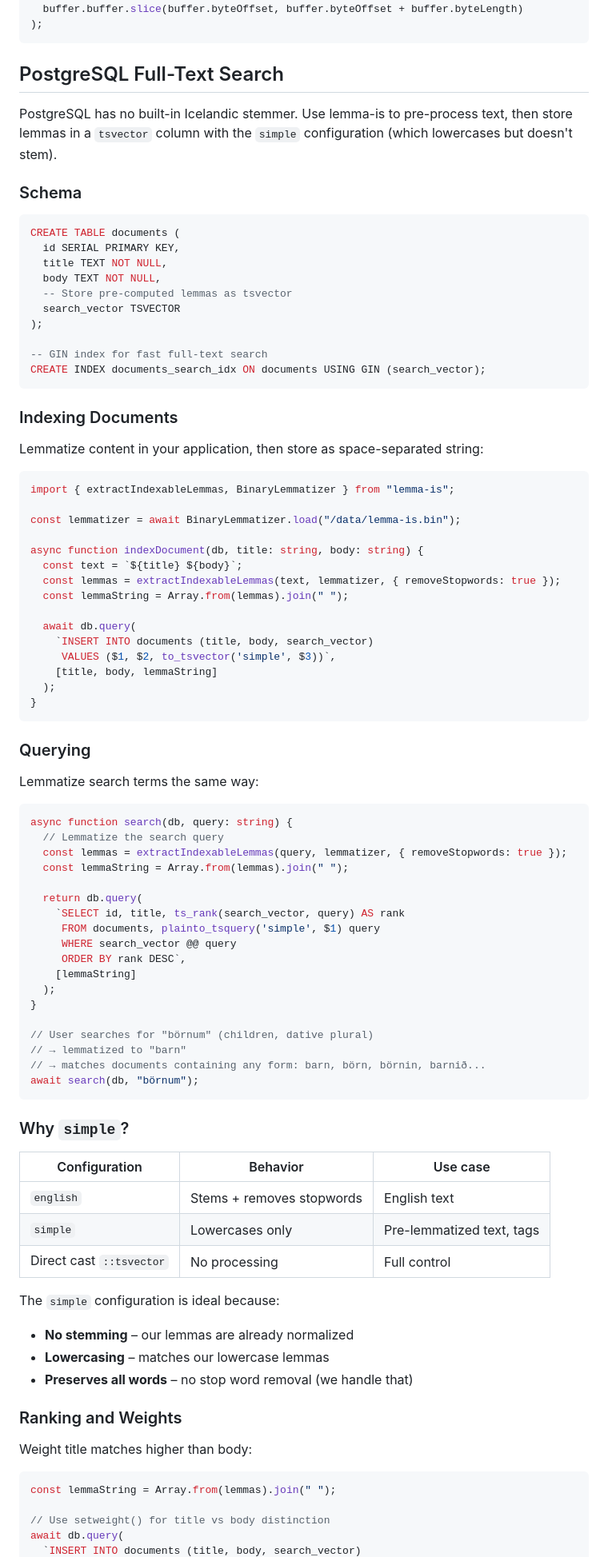
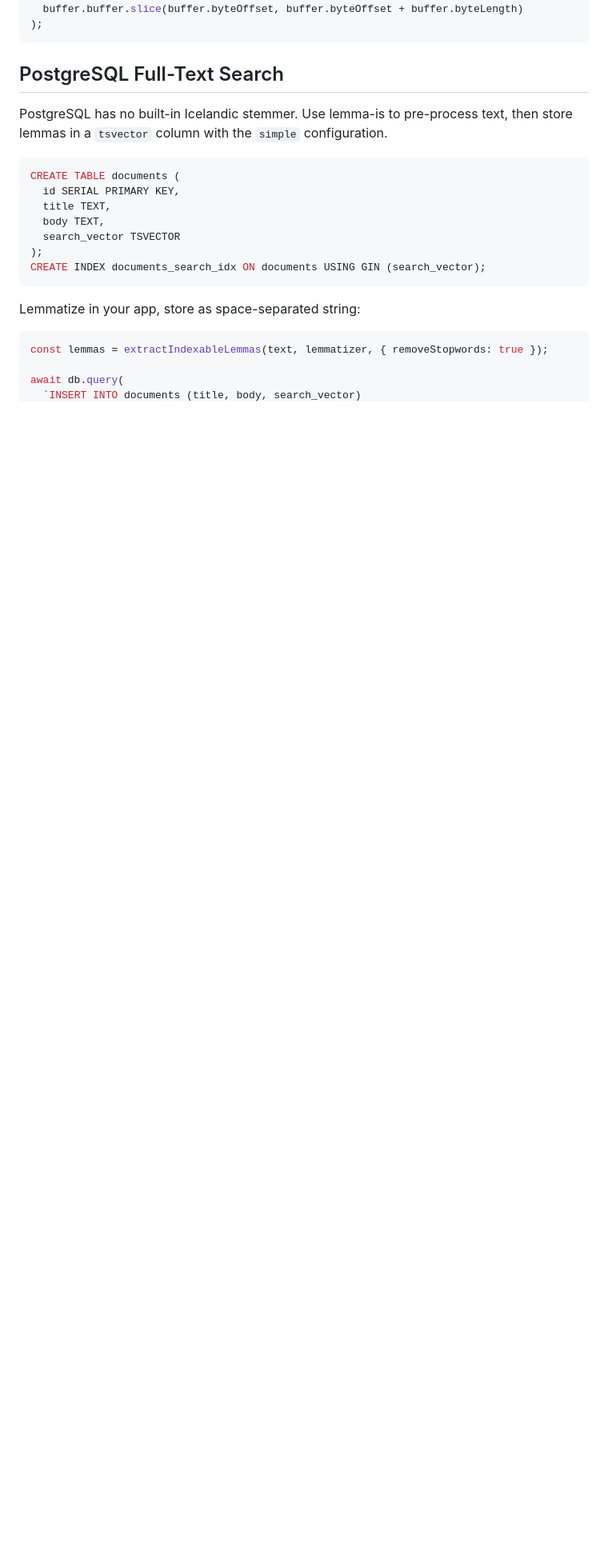
Before and after one commit to jokull/lemma-is, a Markdown page: README.md, the part around one of its changes. Shown at 80% size. Drawn GitHub-style; blank space fills up the shorter version.

Commit message:
Compact PostgreSQL section, add diacritics warning

````diff
--- a/README.md
+++ b/README.md
@@ -190,90 +190,22 @@ const lemmatizer = BinaryLemmatizer.loadFromBuffer(
 
 ## PostgreSQL Full-Text Search
 
-PostgreSQL has no built-in Icelandic stemmer. Use lemma-is to pre-process text, then store lemmas in a `tsvector` column with the `simple` configuration (which lowercases but doesn't stem).
-
-### Schema
+PostgreSQL has no built-in Icelandic stemmer. Use lemma-is to pre-process text, then store lemmas in a `tsvector` column with the `simple` configuration.
 
 ```sql
 CREATE TABLE documents (
   id SERIAL PRIMARY KEY,
-  title TEXT NOT NULL,
-  body TEXT NOT NULL,
-  -- Store pre-computed lemmas as tsvector
+  title TEXT,
+  body TEXT,
   search_vector TSVECTOR
 );
-
--- GIN index for fast full-text search
 CREATE INDEX documents_search_idx ON documents USING GIN (search_vector);
 ```
 
-### Indexing Documents
-
-Lemmatize content in your application, then store as space-separated string:
+Lemmatize in your app, store as space-separated string:
 
 ```typescript
-import { extractIndexableLemmas, BinaryLemmatizer } from "lemma-is";
+const lemmas = extractIndexableLemmas(text, lemmatizer, { removeStopwords: true });
 
-const lemmatizer = await BinaryLemmatizer.load("/data/lemma-is.bin");
-
-async function indexDocument(db, title: string, body: string) {
-  const text = `${title} ${body}`;
-  const lemmas = extractIndexableLemmas(text, lemmatizer, { removeStopwords: true });
-  const lemmaString = Array.from(lemmas).join(" ");
-
-  await db.query(
-    `INSERT INTO documents (title, body, search_vector)
-     VALUES ($1, $2, to_tsvector('simple', $3))`,
-    [title, body, lemmaString]
-  );
-}
-```
-
-### Querying
-
-Lemmatize search terms the same way:
-
-```typescript
-async function search(db, query: string) {
-  // Lemmatize the search query
-  const lemmas = extractIndexableLemmas(query, lemmatizer, { removeStopwords: true });
-  const lemmaString = Array.from(lemmas).join(" ");
-
-  return db.query(
-    `SELECT id, title, ts_rank(search_vector, query) AS rank
-     FROM documents, plainto_tsquery('simple', $1) query
-     WHERE search_vector @@ query
-     ORDER BY rank DESC`,
-    [lemmaString]
-  );
-}
-
-// User searches for "börnum" (children, dative plural)
-// → lemmatized to "barn"
-// → matches documents containing any form: barn, börn, börnin, barnið...
-await search(db, "börnum");
-```
-
-### Why `simple`?
-
-| Configuration | Behavior | Use case |
-|--------------|----------|----------|
-| `english` | Stems + removes stopwords | English text |
-| `simple` | Lowercases only | Pre-lemmatized text, tags |
-| Direct cast `::tsvector` | No processing | Full control |
-
-The `simple` configuration is ideal because:
-- **No stemming** – our lemmas are already normalized
-- **Lowercasing** – matches our lowercase lemmas
-- **Preserves all words** – no stop word removal (we handle that)
-
-### Ranking and Weights
-
-Weight title matches higher than body:
-
-```typescript
-const lemmaString = Array.from(lemmas).join(" ");
-
-// Use setweight() for title vs body distinction
 await db.query(
   `INSERT INTO documents (title, body, search_vector)
````
Also changed, not shown: other parts of README.md (+16 -22 lines).
